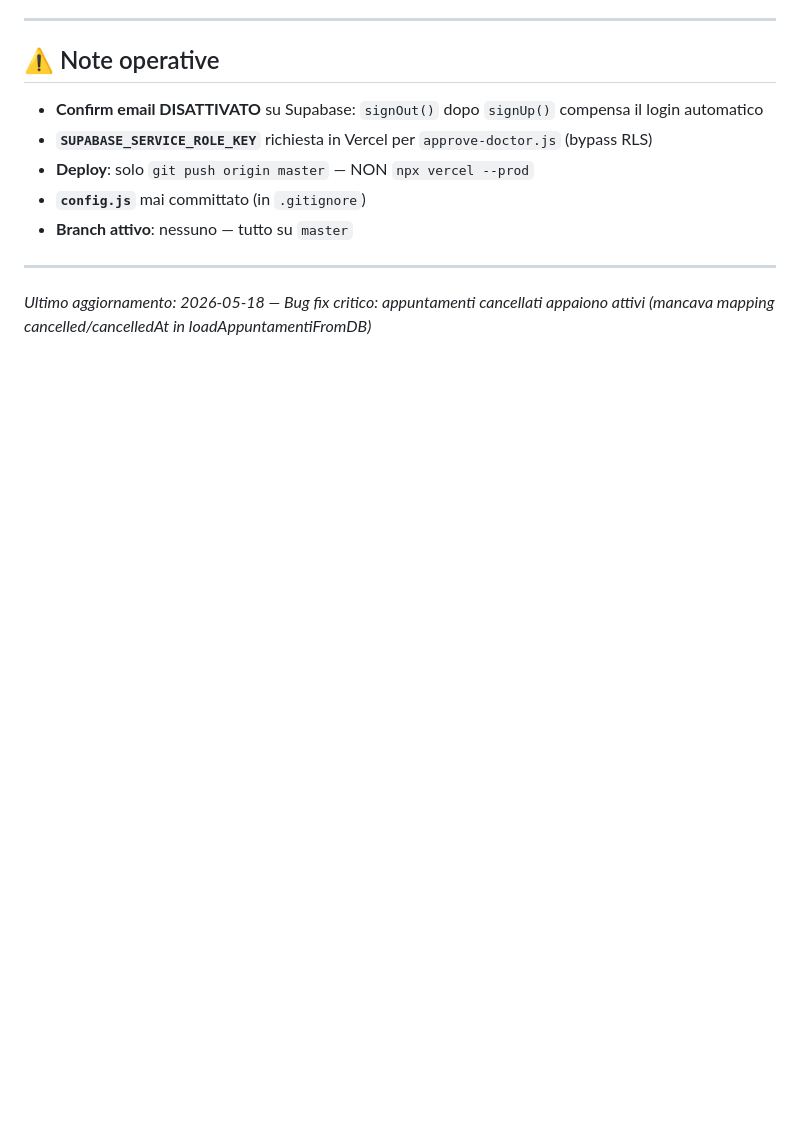
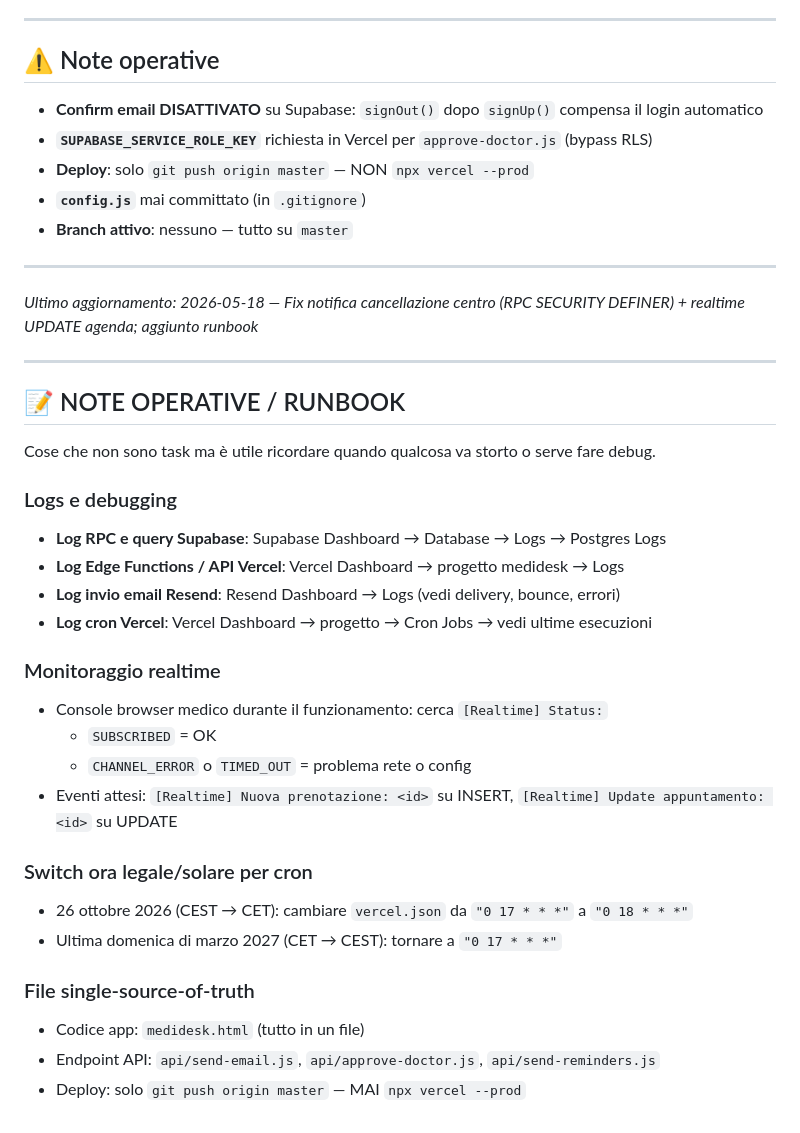
Before and after one commit to fabiocastaldo/medidesk, a Markdown page: TODO.md, the part around one of its changes. Rendered like a GitHub page; blank space fills up the shorter version.

Commit message:
docs: aggiornamento TODO.md con runbook e fix 18/05
Co-Authored-By: Claude Sonnet 4.6 <noreply@anthropic.com>

```diff
--- a/TODO.md
+++ b/TODO.md
@@ -229,4 +246,31 @@
 
 ---
 
-*Ultimo aggiornamento: 2026-05-18 — Bug fix critico: appuntamenti cancellati appaiono attivi (mancava mapping cancelled/cancelledAt in loadAppuntamentiFromDB)*
+*Ultimo aggiornamento: 2026-05-18 — Fix notifica cancellazione centro (RPC SECURITY DEFINER) + realtime UPDATE agenda; aggiunto runbook*
+
+---
+
+## 📝 NOTE OPERATIVE / RUNBOOK
+
+Cose che non sono task ma è utile ricordare quando qualcosa va storto o serve fare debug.
+
+### Logs e debugging
+- **Log RPC e query Supabase**: Supabase Dashboard → Database → Logs → Postgres Logs
+- **Log Edge Functions / API Vercel**: Vercel Dashboard → progetto medidesk → Logs
+- **Log invio email Resend**: Resend Dashboard → Logs (vedi delivery, bounce, errori)
+- **Log cron Vercel**: Vercel Dashboard → progetto → Cron Jobs → vedi ultime esecuzioni
+
+### Monitoraggio realtime
+- Console browser medico durante il funzionamento: cerca `[Realtime] Status:`
+  - `SUBSCRIBED` = OK
+  - `CHANNEL_ERROR` o `TIMED_OUT` = problema rete o config
+- Eventi attesi: `[Realtime] Nuova prenotazione: <id>` su INSERT, `[Realtime] Update appuntamento: <id>` su UPDATE
+
+### Switch ora legale/solare per cron
+- 26 ottobre 2026 (CEST → CET): cambiare `vercel.json` da `"0 17 * * *"` a `"0 18 * * *"`
+- Ultima domenica di marzo 2027 (CET → CEST): tornare a `"0 17 * * *"`
+
+### File single-source-of-truth
+- Codice app: `medidesk.html` (tutto in un file)
+- Endpoint API: `api/send-email.js`, `api/approve-doctor.js`, `api/send-reminders.js`
+- Deploy: solo `git push origin master` — MAI `npx vercel --prod`
```
Also changed, not shown: other parts of TODO.md (+17 -0 lines).
